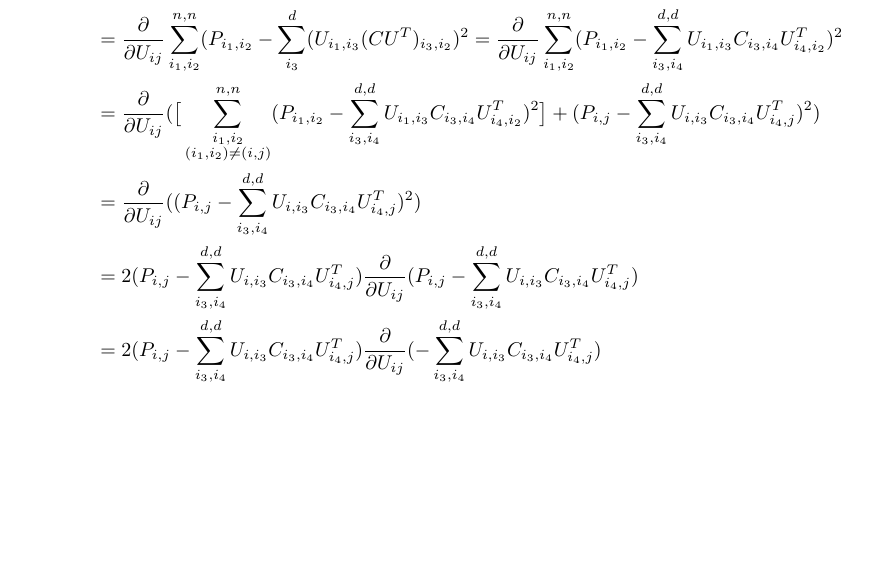
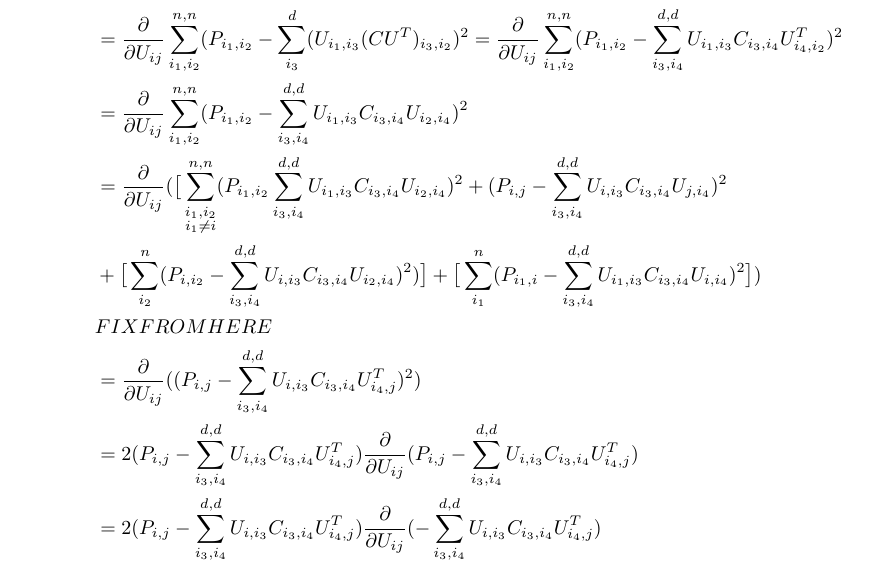
Before and after one commit to charlescolley/Dynamic-Word-Embeddings, a LaTeX document (latex/gradients.tex): part of page 3 of 3, cut so that both start at the same text, the shorter picture padded with empty space. Compiled offline with pdfLaTeX.

Commit message:
identified a mistake in new gradients, marked where to change

```diff
--- a/latex/gradients.tex
+++ b/latex/gradients.tex
@@ -99,7 +99,12 @@
    		  = \frac{\partial}{\partial U_{ij}}\displaystyle \sum_{i_1,i_2}^{n,n} (P_{i_1,i_2} -  (UCU^T)_{i_1,i_2})^2 \\
    		 &= \frac{\partial}{\partial U_{ij}} \sum_{i_1,i_2}^{n,n} (P_{i_1,i_2} -    \sum_{i_3}^{d}(U_{i_1,i_3}(CU^T)_{i_3,i_2})^2
    		  = \frac{\partial}{\partial U_{ij}} \sum_{i_1,i_2}^{n,n} (P_{i_1,i_2} - \sum_{i_3,i_4}^{d,d}U_{i_1,i_3}C_{i_3,i_4}U^T_{i_4,i_2})^2 \\
-   		 &= \frac{\partial}{\partial U_{ij}} (\big[\sum_{\substack{i_1,i_2 \\ (i_1,i_2) \neq (i,j)}}^{n,n} (P_{i_1,i_2} - \sum_{i_3,i_4}^{d,d}U_{i_1,i_3}C_{i_3,i_4}U^T_{i_4,i_2})^2\big] + (P_{i,j} - \sum_{i_3,i_4}^{d,d}U_{i,i_3}C_{i_3,i_4}U^T_{i_4,j})^2) \\
+   		 &= \frac{\partial}{\partial U_{ij}} \sum_{i_1,i_2}^{n,n} (P_{i_1,i_2} - \sum_{i_3,i_4}^{d,d}U_{i_1,i_3}C_{i_3,i_4}U_{i_2,i_4})^2 \\
+   		 &= \frac{\partial}{\partial U_{ij}} (\big[\sum_{\substack{i_1,i_2 \\ i_1 \neq i}}^{n,n} (P_{i_1,i_2} \sum_{i_3,i_4}^{d,d}U_{i_1,i_3}C_{i_3,i_4}U_{i_2,i_4})^2
+   		 + (P_{i,j} -\sum_{i_3,i_4}^{d,d}U_{i,i_3}C_{i_3,i_4}U_{j,i_4})^2 \\
+   		 &+ \big[\sum_{i_2}^n(P_{i,i_2} - \sum_{i_3,i_4}^{d,d}U_{i,i_3}C_{i_3,i_4}U_{i_2,i_4})^2) \big]
+   		 + \big[\sum_{i_1}^n(P_{i_1,i} - \sum_{i_3,i_4}^{d,d}U_{i_1,i_3}C_{i_3,i_4}U_{i,i_4})^2\big]) \\
+   		 &FIX FROM HERE\\
    		 &= \frac{\partial}{\partial U_{ij}}((P_{i,j} - \sum_{i_3,i_4}^{d,d}U_{i,i_3}C_{i_3,i_4}U^T_{i_4,j})^2) \\
    		 &= 2(P_{i,j} - \sum_{i_3,i_4}^{d,d}U_{i,i_3}C_{i_3,i_4}U^T_{i_4,j})\frac{\partial}{\partial U_{ij}}(P_{i,j} - \sum_{i_3,i_4}^{d,d}U_{i,i_3}C_{i_3,i_4}U^T_{i_4,j}) \\
    		 &= 2(P_{i,j} - \sum_{i_3,i_4}^{d,d}U_{i,i_3}C_{i_3,i_4}U^T_{i_4,j})\frac{\partial}{\partial U_{ij}}(-\sum_{i_3,i_4}^{d,d}U_{i,i_3}C_{i_3,i_4}U^T_{i_4,j}) \\
```
Also changed, not shown: latex/gradients.pdf.
